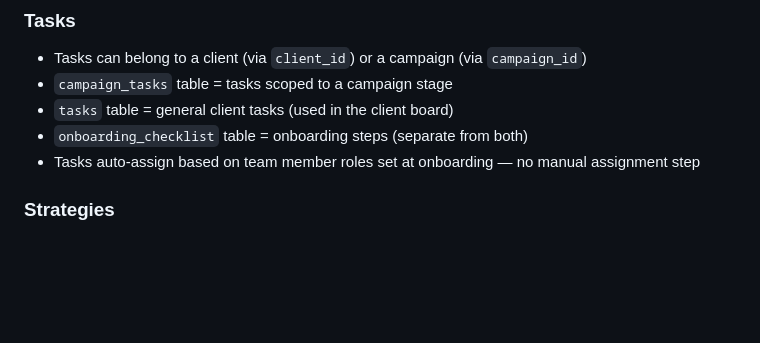
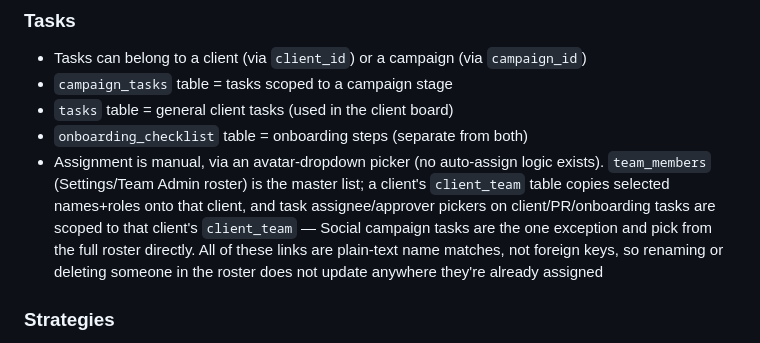
Before and after one commit to dev-greenpoint/greenpoint-command-center, a Markdown page: CLAUDE.md, the part around the change. Rendered like a GitHub page; blank space fills up the shorter version.

Commit message:
Fix stale CLAUDE.md claim about task auto-assignment
Docs said tasks auto-assign based on team member roles at onboarding —
no such logic exists anywhere in the codebase. Replaced with how
assignment actually works: manual, via an avatar-dropdown picker,
scoped to a client's client_team (itself picked from the team_members
roster), all linked by plain-text name match rather than foreign key.

Co-Authored-By: Claude Sonnet 5 <noreply@anthropic.com>
Claude-Session: https://claude.ai/code/session_014zGPgXEn62i7HYQwfpf7kc

```diff
--- a/CLAUDE.md
+++ b/CLAUDE.md
@@ -64,7 +64,7 @@ PR campaign's 15-step workflow lives in memory (`project_pr_workflow.md`) and is
 - `campaign_tasks` table = tasks scoped to a campaign stage
 - `tasks` table = general client tasks (used in the client board)
 - `onboarding_checklist` table = onboarding steps (separate from both)
-- Tasks auto-assign based on team member roles set at onboarding — no manual assignment step
+- Assignment is manual, via an avatar-dropdown picker (no auto-assign logic exists). `team_members` (Settings/Team Admin roster) is the master list; a client's `client_team` table copies selected names+roles onto that client, and task assignee/approver pickers on client/PR/onboarding tasks are scoped to that client's `client_team` — Social campaign tasks are the one exception and pick from the full roster directly. All of these links are plain-text name matches, not foreign keys, so renaming or deleting someone in the roster does not update anywhere they're already assigned
 
 ### Strategies
 - Belong to a client (`client_id`)
```
